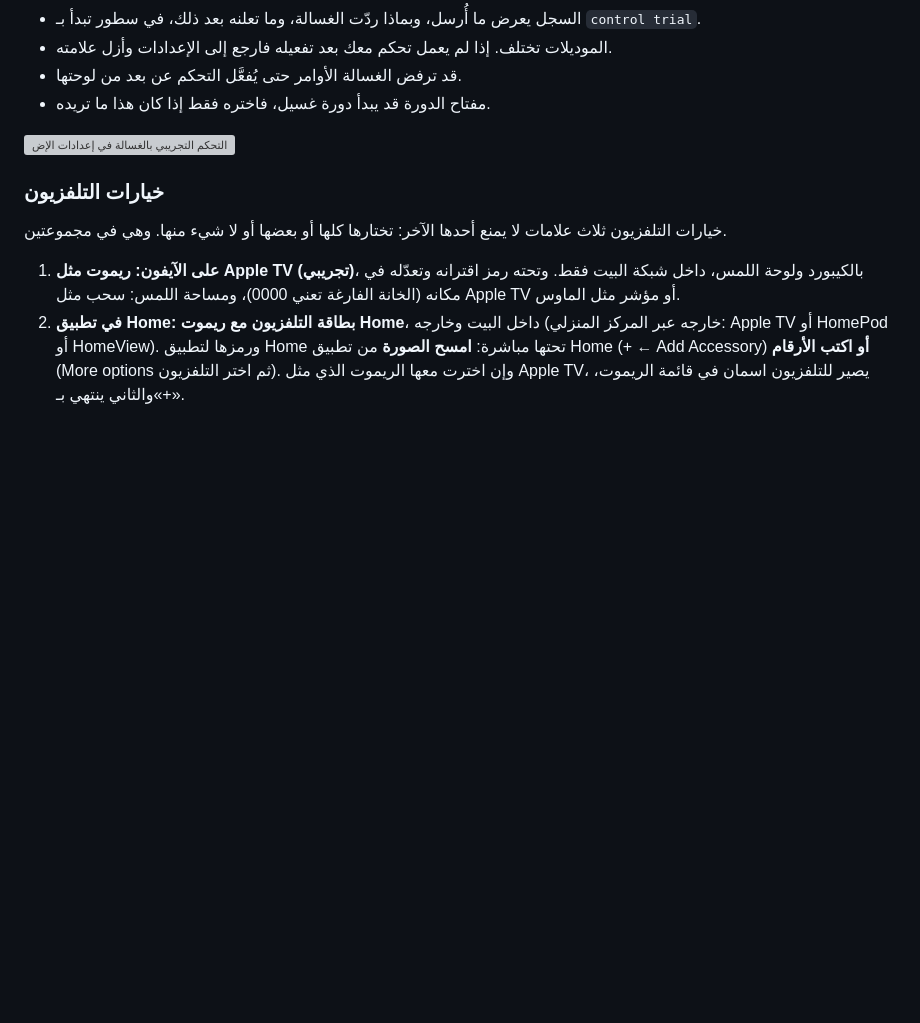
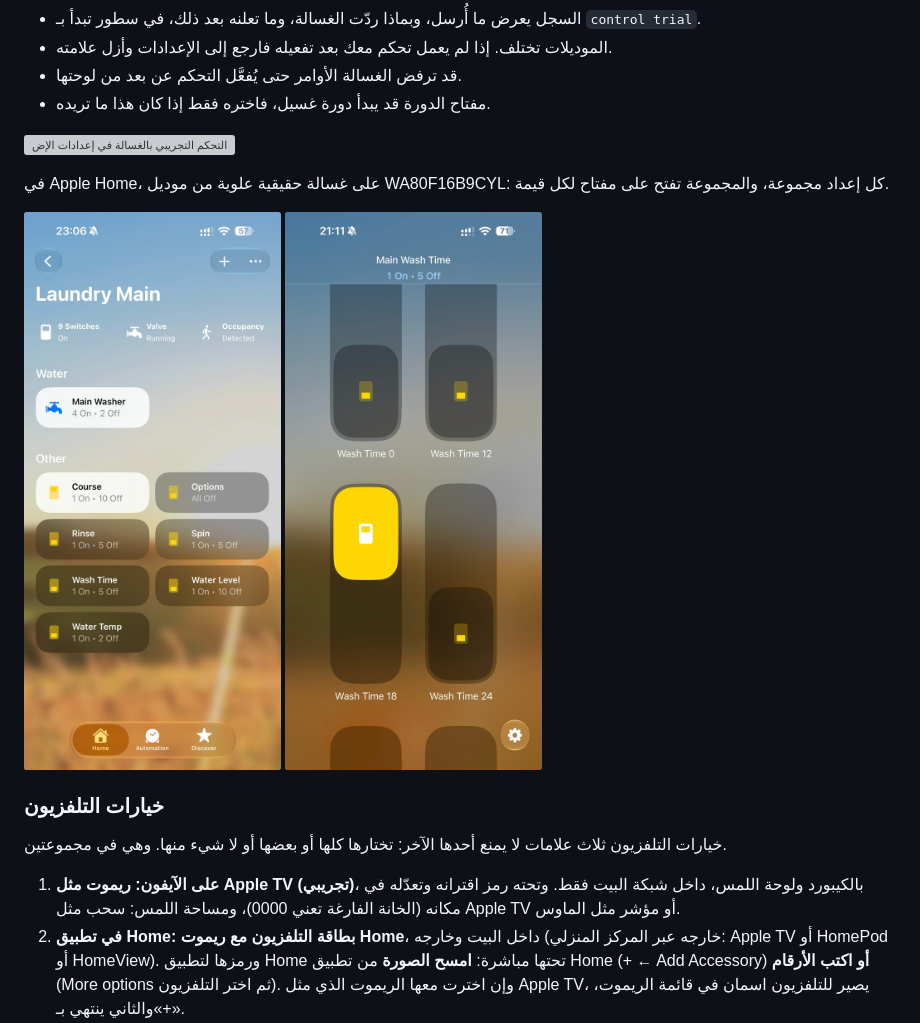
Before and after one commit to Abdulazizruh/homebridge-samsung-local, a Markdown page: README.ar.md, the part around the change. GitHub-like rendering; pictures changed too: assets/screenshots/washer-home-group-open.png (added), assets/screenshots/washer-home-groups.png (added); blank space fills up the shorter version; grey boxes are pictures that could not be loaded.

Commit message:
README: Apple Home screenshots of the washer groups on a real washer

```diff
--- a/README.ar.md
+++ b/README.ar.md
@@ -328,6 +328,10 @@ npm install --save homebridge-samsung-local
 
 <p><img src="assets/screenshots/washer-control-ar.png" alt="التحكم التجريبي بالغسالة في إعدادات الإضافة: أربعة عشر تحكمًا غير مختارة وتحتها التنبيهات" width="320"></p>
 
+في Apple Home، على غسالة حقيقية علوية من موديل WA80F16B9CYL: كل إعداد مجموعة، والمجموعة تفتح على مفتاح لكل قيمة.
+
+<p><img src="assets/screenshots/washer-home-groups.png" alt="تطبيق Apple Home وفيه غسالة: بلاطة الغسالة، وبلاطة لكل من Course وOptions وRinse وSpin وWash Time وWater Level وWater Temp" width="260"> <img src="assets/screenshots/washer-home-group-open.png" alt="مجموعة Wash Time مفتوحة في Apple Home: مفتاح لكل قيمة، والمفعّل منها 18" width="260"></p>
+
 ### خيارات التلفزيون
 
 خيارات التلفزيون ثلاث علامات لا يمنع أحدها الآخر: تختارها كلها أو بعضها أو لا شيء منها. وهي في مجموعتين.
```
Also changed, not shown: README.md (+4 -0 lines).
